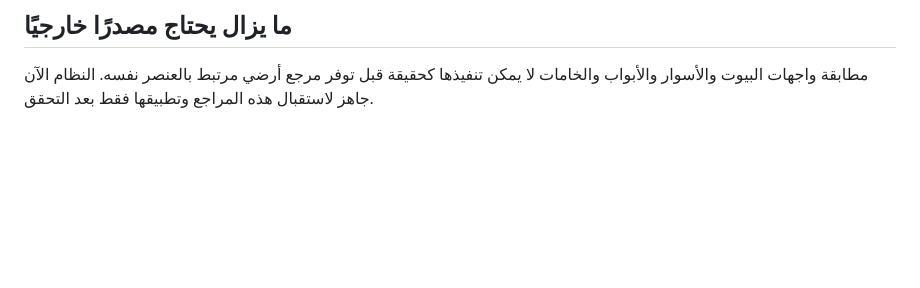
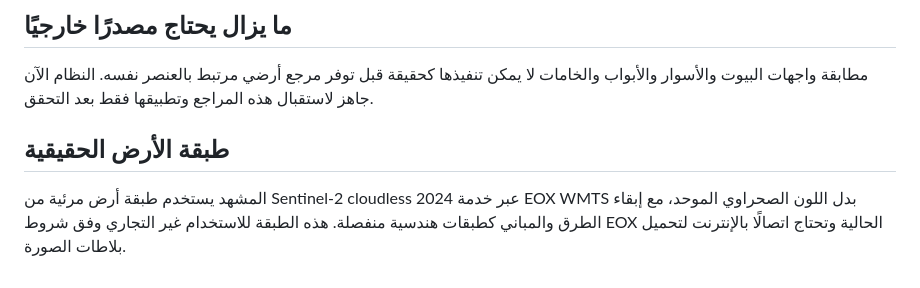
Before and after one commit to Hasan0525-H/H_GAME, a Markdown page: README.md, the part around the change. Drawn GitHub-style; blank space fills up the shorter version.

Commit message:
docs: document real satellite ground layer and license

```diff
--- a/README.md
+++ b/README.md
@@ -51,3 +51,7 @@ python3 -m http.server 8080
 
 ## ما يزال يحتاج مصدرًا خارجيًا
 مطابقة واجهات البيوت والأسوار والأبواب والخامات لا يمكن تنفيذها كحقيقة قبل توفر مرجع أرضي مرتبط بالعنصر نفسه. النظام الآن جاهز لاستقبال هذه المراجع وتطبيقها فقط بعد التحقق.
+
+
+## طبقة الأرض الحقيقية
+المشهد يستخدم طبقة أرض مرئية من Sentinel-2 cloudless 2024 عبر خدمة EOX WMTS بدل اللون الصحراوي الموحد، مع إبقاء الطرق والمباني كطبقات هندسية منفصلة. هذه الطبقة للاستخدام غير التجاري وفق شروط EOX الحالية وتحتاج اتصالًا بالإنترنت لتحميل بلاطات الصورة.
```
